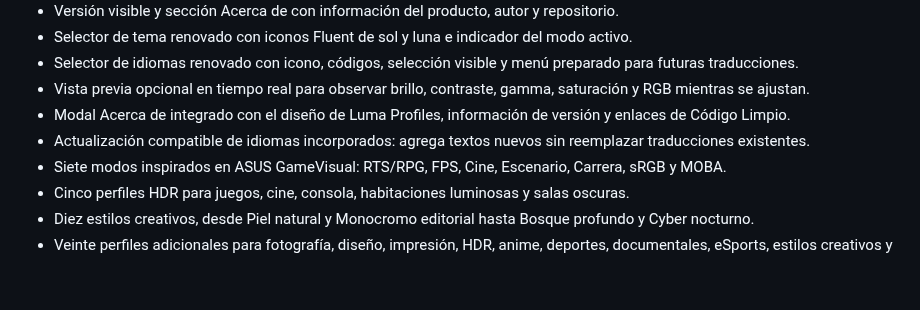
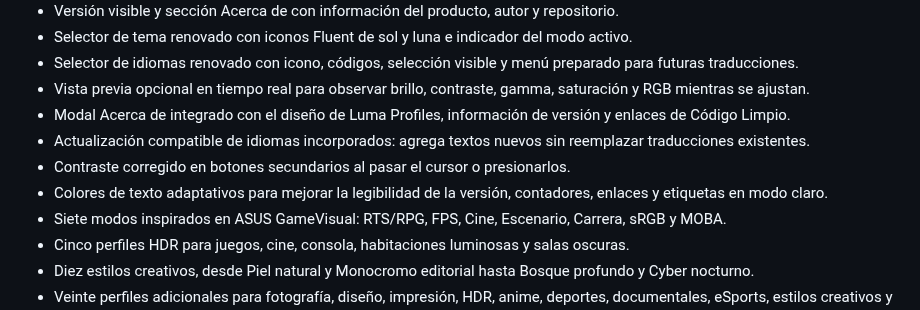
Before and after one commit to CodigoLimpioCo/luma-profiles, a Markdown page: README.md, the part around the change. GitHub-like rendering; blank space fills up the shorter version.

Commit message:
fix: improve light theme text contrast

```diff
--- a/README.md
+++ b/README.md
@@ -17,6 +17,8 @@ Luma Profiles es una aplicación de escritorio para Windows que permite guardar,
 - Vista previa opcional en tiempo real para observar brillo, contraste, gamma, saturación y RGB mientras se ajustan.
 - Modal Acerca de integrado con el diseño de Luma Profiles, información de versión y enlaces de Código Limpio.
 - Actualización compatible de idiomas incorporados: agrega textos nuevos sin reemplazar traducciones existentes.
+- Contraste corregido en botones secundarios al pasar el cursor o presionarlos.
+- Colores de texto adaptativos para mejorar la legibilidad de la versión, contadores, enlaces y etiquetas en modo claro.
 - Siete modos inspirados en ASUS GameVisual: RTS/RPG, FPS, Cine, Escenario, Carrera, sRGB y MOBA.
 - Cinco perfiles HDR para juegos, cine, consola, habitaciones luminosas y salas oscuras.
 - Diez estilos creativos, desde Piel natural y Monocromo editorial hasta Bosque profundo y Cyber nocturno.
```
Also changed, not shown: docs/luma-profiles-v0.7.2-light-contrast.png (added), 3 other files.
